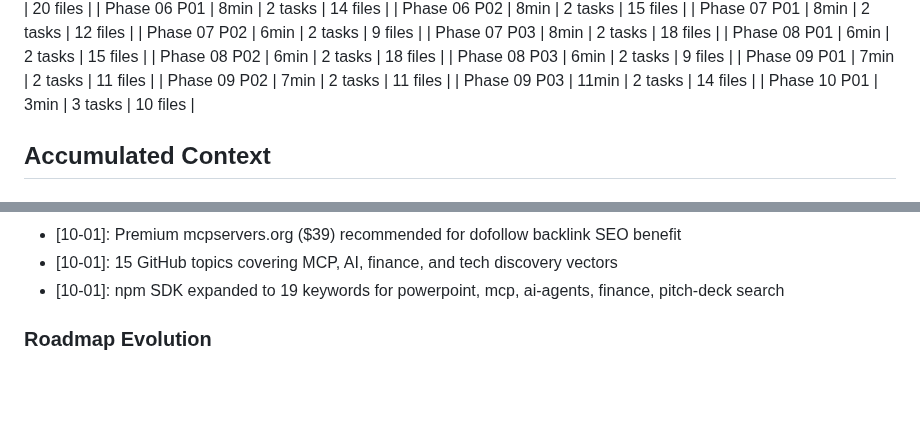
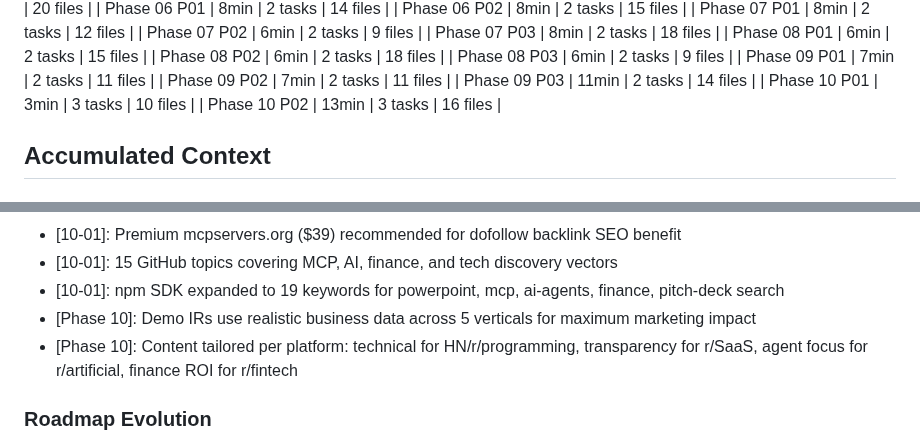
Before and after one commit to Whatsonyourmind/deckforge, a Markdown page: .planning/STATE.md, 2 parts joined by grey strips. GitHub-like rendering; blank space fills up the shorter version.

```diff
--- a/.planning/STATE.md
+++ b/.planning/STATE.md
@@ -85,6 +85,7 @@ Progress: [█████████▒] 93% (26/28 plans)
 | Phase 09 P02 | 7min | 2 tasks | 11 files |
 | Phase 09 P03 | 11min | 2 tasks | 14 files |
 | Phase 10 P01 | 3min | 3 tasks | 10 files |
+| Phase 10 P02 | 13min | 3 tasks | 16 files |
 
 ## Accumulated Context
 
@@ -203,6 +204,8 @@ Recent decisions affecting current work:
 - [10-01]: Premium mcpservers.org ($39) recommended for dofollow backlink SEO benefit
 - [10-01]: 15 GitHub topics covering MCP, AI, finance, and tech discovery vectors
 - [10-01]: npm SDK expanded to 19 keywords for powerpoint, mcp, ai-agents, finance, pitch-deck search
+- [Phase 10]: Demo IRs use realistic business data across 5 verticals for maximum marketing impact
+- [Phase 10]: Content tailored per platform: technical for HN/r/programming, transparency for r/SaaS, agent focus for r/artificial, finance ROI for r/fintech
 
 ### Roadmap Evolution
 
```
Also changed, not shown: other parts of .planning/STATE.md (+11 -11 lines), .planning/ROADMAP.md (+2 -2 lines), 1 other file.
